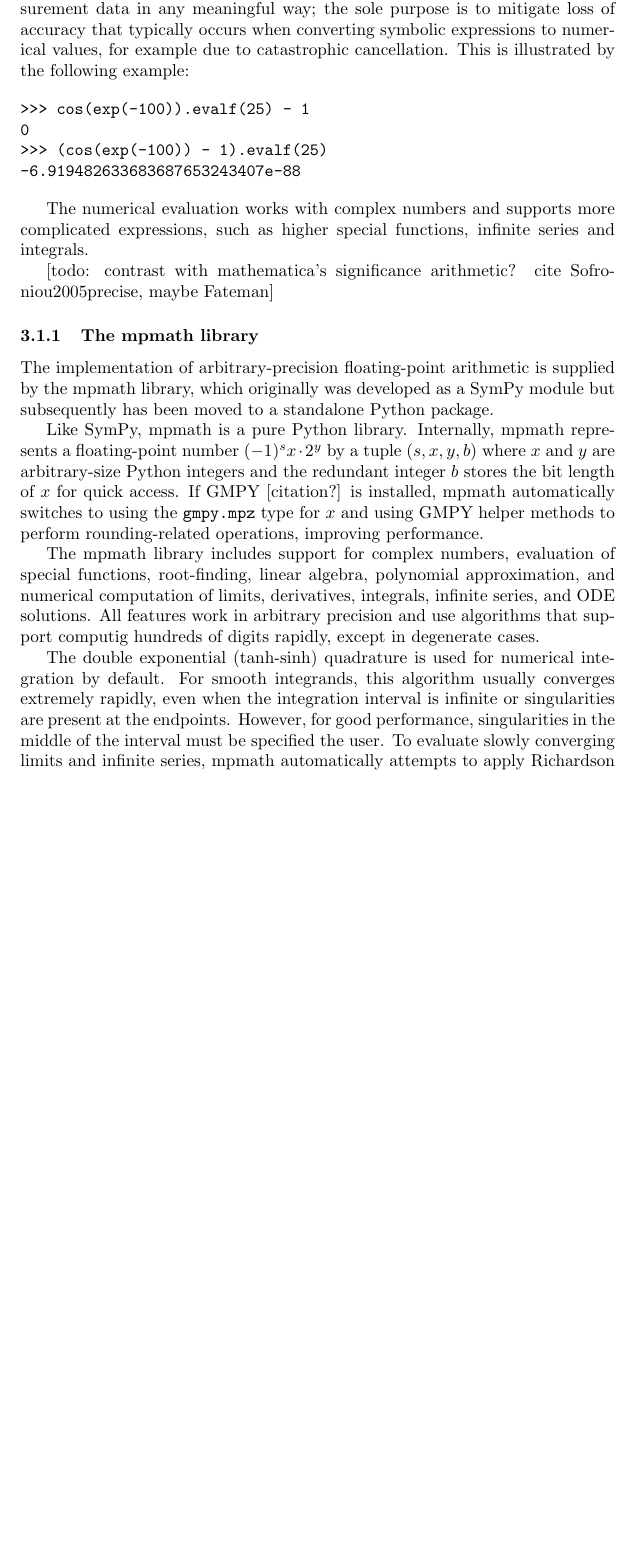
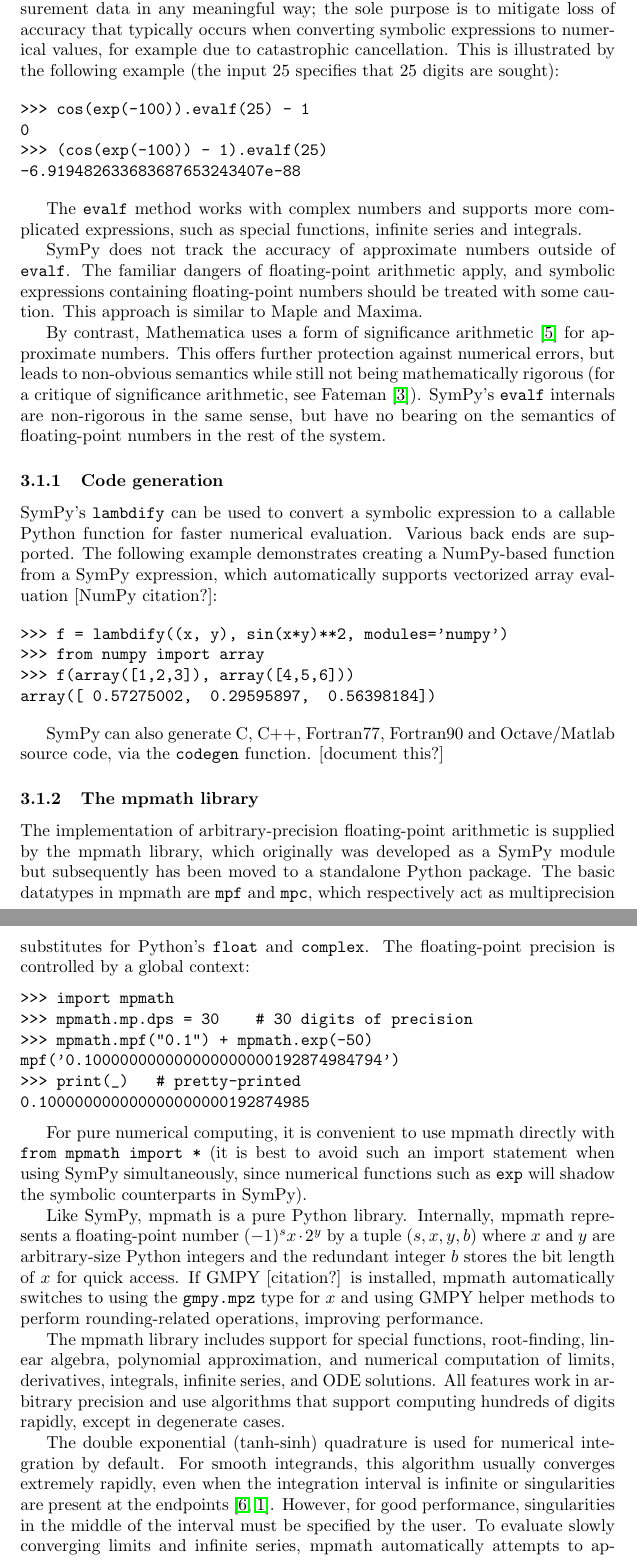
Before and after one commit to scolobb/sympy-paper, a LaTeX document (paper.tex, which reads algorithms.tex): part of page 3 of 5 before the commit and two parts of pages 3 and 4 of 7 after it, the two joined at a grey line, cut so that both start at the same text, the shorter picture padded with empty space. Compiled offline with pdfLaTeX.

Commit message:
more on numerics

```diff
--- a/algorithms.tex
+++ b/algorithms.tex
@@ -25,7 +25,7 @@ uncertainty in measurement data in any meaningful way;
 the sole purpose is to mitigate loss of accuracy that typically occurs
 when converting symbolic expressions to numerical values, for example
 due to catastrophic cancellation. This is illustrated by the following
-example:
+example (the input 25 specifies that 25 digits are sought):
 
 \begin{verbatim}
 >>> cos(exp(-100)).evalf(25) - 1
@@ -34,18 +34,70 @@ example:
 -6.919482633683687653243407e-88
 \end{verbatim}
 
-The numerical evaluation works with complex numbers and supports
+The \texttt{evalf} method works with complex numbers and supports
 more complicated expressions, such as
-higher special functions, infinite series and integrals.
+special functions, infinite series and integrals.
 
-[todo: contrast with mathematica's significance arithmetic? cite Sofroniou2005precise, maybe Fateman]
+SymPy does not track the accuracy of
+approximate numbers outside of \texttt{evalf}.
+The familiar dangers of floating-point arithmetic apply, and
+symbolic expressions containing floating-point numbers should be treated
+with some caution.
+This approach is similar to Maple and Maxima.
+
+By contrast, Mathematica uses a form
+of significance arithmetic~\cite{Sofroniou2005precise} for approximate numbers.
+This offers further protection against numerical errors,
+but leads to non-obvious semantics while
+still not being mathematically rigorous
+(for a critique of significance arithmetic, see Fateman~\cite{Fateman1992}).
+SymPy's \texttt{evalf} internals are non-rigorous in the same sense,
+but have no bearing on the semantics of floating-point
+numbers in the rest of the system.
+
+\subsubsection{Code generation}
+
+SymPy's \texttt{lambdify} can be used to convert a symbolic expression to a
+callable Python function for faster numerical evaluation.
+Various back ends are supported. The following example
+demonstrates creating a NumPy-based function from
+a SymPy expression, which automatically supports
+vectorized array evaluation [NumPy citation?]:
+
+\begin{verbatim}
+>>> f = lambdify((x, y), sin(x*y)**2, modules='numpy')
+>>> from numpy import array
+>>> f(array([1,2,3]), array([4,5,6]))
+array([ 0.57275002,  0.29595897,  0.56398184])
+\end{verbatim}
+
+SymPy can also generate C, C++, Fortran77, Fortran90 and
+Octave/Matlab source code, via the \texttt{codegen} function. [document this?]
 
 \subsubsection{The mpmath library}
 
 The implementation of arbitrary-precision floating-point arithmetic
 is supplied by the mpmath library, which originally was developed
 as a SymPy module but subsequently has been
-moved to a standalone Python package.
+moved to a standalone Python package. The basic datatypes in mpmath
+are \texttt{mpf} and \texttt{mpc}, which respectively act as
+multiprecision substitutes for Python's \texttt{float} and \texttt{complex}.
+The floating-point precision is controlled by a global context:
+
+\begin{verbatim}
+>>> import mpmath
+>>> mpmath.mp.dps = 30    # 30 digits of precision
+>>> mpmath.mpf("0.1") + mpmath.exp(-50)
+mpf('0.100000000000000000000192874984794')
+>>> print(_)   # pretty-printed
+0.100000000000000000000192874985
+\end{verbatim}
+
+For pure numerical computing, it is convenient to use mpmath directly
+with \texttt{from mpmath import *} (it is best to avoid such an
+import statement when using SymPy simultaneously, since numerical
+functions such as \texttt{exp} will shadow the symbolic counterparts
+in SymPy).
 
 Like SymPy, mpmath is a pure Python library.
 Internally, mpmath represents a floating-point number
@@ -56,19 +108,19 @@ If GMPY [citation?] is installed, mpmath automatically switches to
 using the \texttt{gmpy.mpz} type for $x$ and using GMPY helper methods
 to perform rounding-related operations, improving performance.
 
-The mpmath library includes support for complex numbers, evaluation of
+The mpmath library includes support for
 special functions, root-finding, linear algebra, polynomial approximation,
 and numerical computation of limits, derivatives, integrals, infinite
 series, and ODE solutions. All features work in arbitrary precision
-and use algorithms that support computig hundreds of digits rapidly,
+and use algorithms that support computing hundreds of digits rapidly,
 except in degenerate cases.
 
 The double exponential (tanh-sinh) quadrature is used for numerical
 integration by default. For smooth integrands, this algorithm usually
 converges extremely rapidly, even when the integration interval is infinite
-or singularities are present at the endpoints.
+or singularities are present at the endpoints~\cite{takahasi1974double,bailey2005comparison}.
 However, for good performance, singularities
 in the middle of the interval must be specified
-the user.
+by the user.
 To evaluate slowly converging limits and infinite series, mpmath
 automatically attempts to apply Richardson extrapolation and the
@@ -121,0 +183 @@ in closed forms for integrals and sums.
+>>> mpmath.mp.dps = 15
--- a/paper.tex
+++ b/paper.tex
@@ -1,5 +1,7 @@
 \documentclass{article}
-
+\usepackage{amsmath}
+\usepackage{url}
+\usepackage{hyperref}
 
 \begin{document}
 \section{Introduction}
```
Also changed, not shown: paper.bib (+59 -1 lines), algorithms.tex (48 more changed lines), paper.tex (3 more changed lines).
